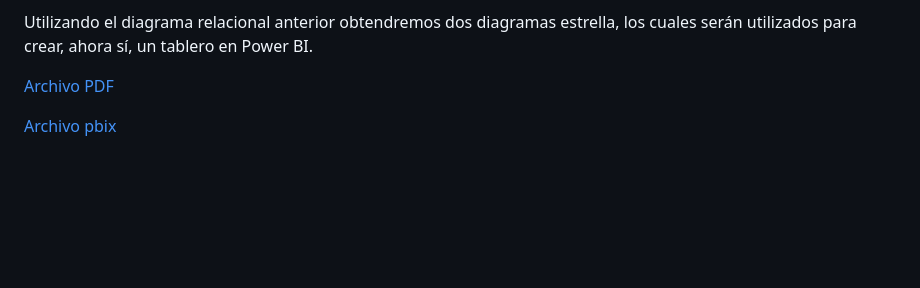
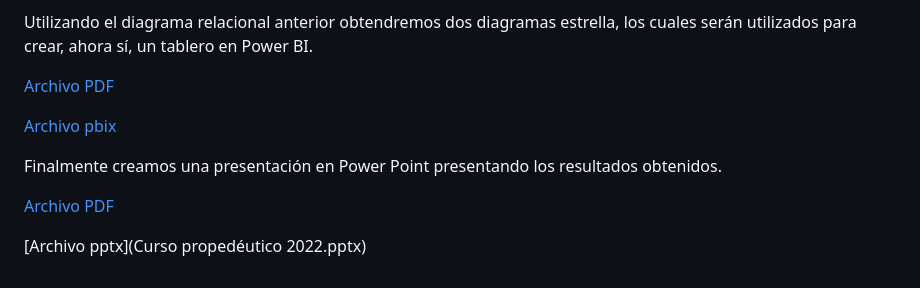
Before and after one commit to LuisApaez/Proyectos_AnalisisDatos, a Markdown page: CursoPrope/README.md, the part around the change. Rendered like a GitHub page; blank space fills up the shorter version.

```diff
--- a/CursoPrope/README.md
+++ b/CursoPrope/README.md
@@ -49,3 +49,9 @@ Utilizando el diagrama relacional anterior obtendremos dos diagramas estrella, l
 [Archivo PDF](Resumen_curso_propedeutico.pdf)
 
 [Archivo pbix](TableroPowerBI/Tablero.pbix)
+
+Finalmente creamos una presentación en Power Point presentando los resultados obtenidos.
+
+[Archivo PDF](Presentación.pdf)
+
+[Archivo pptx](Curso propedéutico 2022.pptx)
```
